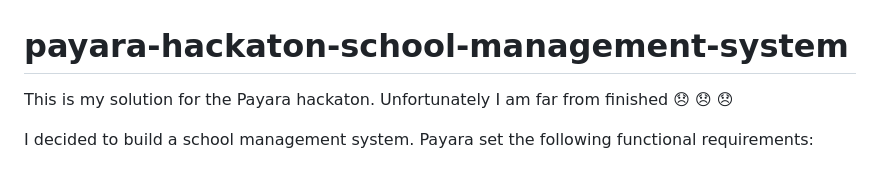
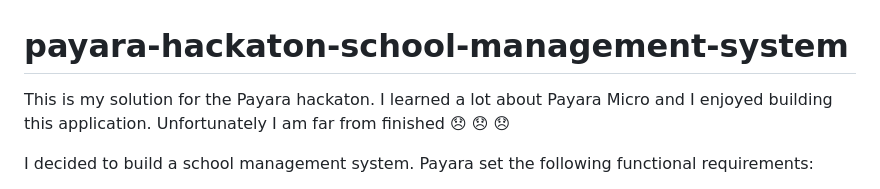
Before and after one commit to ninckblokje/payara-hackaton-school-management-system-micro, a Markdown page: README.md, the part around the change. Rendered like a GitHub page.

Commit message:
Small documentation update

```diff
--- a/README.md
+++ b/README.md
@@ -1,6 +1,6 @@
 # payara-hackaton-school-management-system
 
-This is my solution for the Payara hackaton. Unfortunately I am far from finished :disappointed: :disappointed: :disappointed:
+This is my solution for the Payara hackaton. I learned a lot about Payara Micro and I enjoyed building this application. Unfortunately I am far from finished :disappointed: :disappointed: :disappointed:
 
 I decided to build a school management system. Payara set the following functional requirements:
 - Student Information
```
